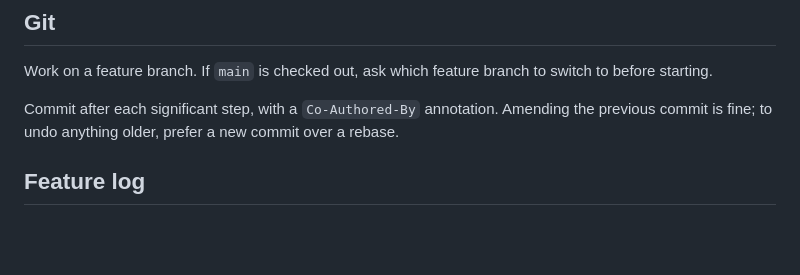
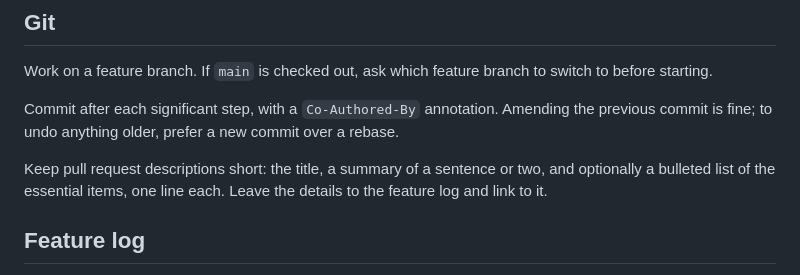
Before and after one commit to dmeybohm/wisdom-chess, a Markdown page: AGENTS.md, the part around the change. Drawn GitHub-style; blank space fills up the shorter version.

Commit message:
Ask for short pull request descriptions in AGENTS.md
Co-Authored-By: Claude Opus 5.5 <noreply@anthropic.com>

```diff
--- a/AGENTS.md
+++ b/AGENTS.md
@@ -8,6 +8,10 @@ branch to switch to before starting.
 Commit after each significant step, with a `Co-Authored-By` annotation.
 Amending the previous commit is fine; to undo anything older, prefer a new
 commit over a rebase.
+
+Keep pull request descriptions short: the title, a summary of a sentence or
+two, and optionally a bulleted list of the essential items, one line each.
+Leave the details to the feature log and link to it.
 
 ## Feature log
 
```
